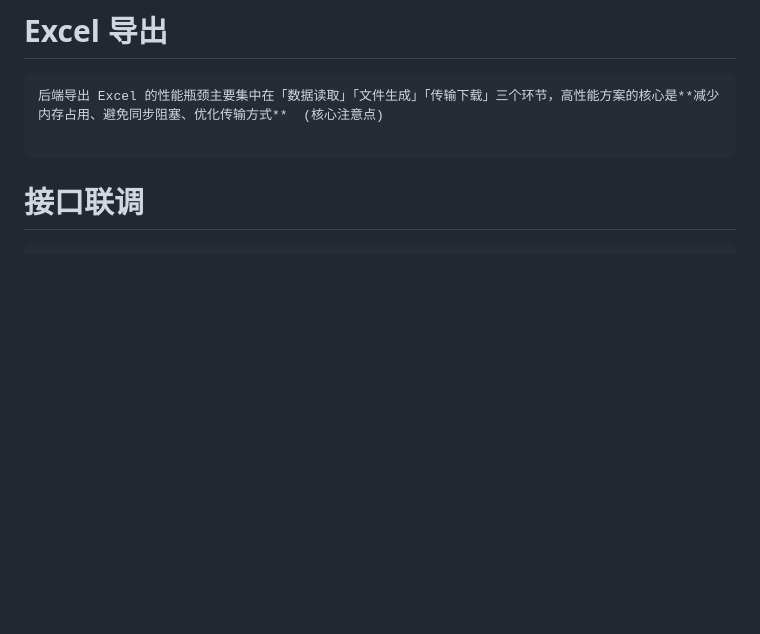
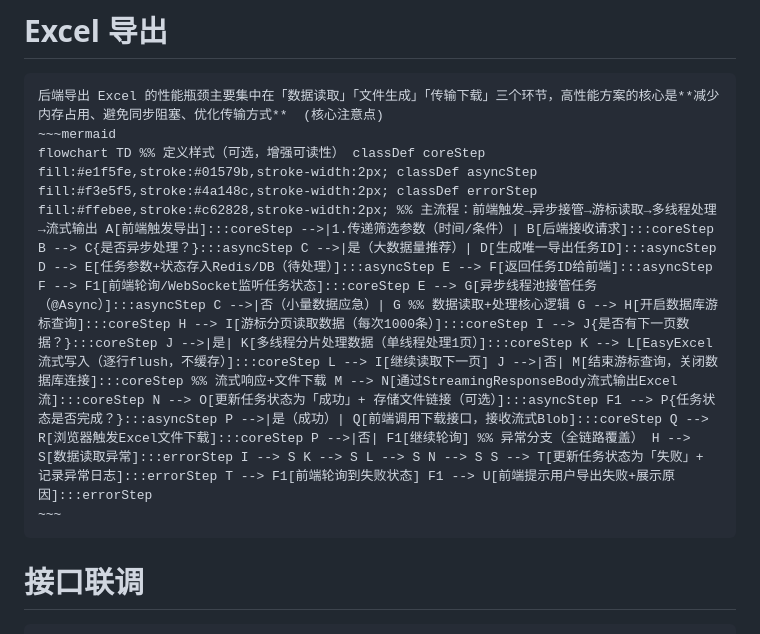
Before and after one commit to senjay2580/ArcNote, a Markdown page: tech-tutorials/NLP Tech.md, the part around the change. Rendered like a GitHub page; blank space fills up the shorter version.

Commit message:
vault backup: 2025-12-18 14:14:20

````diff
--- a/tech-tutorials/NLP Tech.md
+++ b/tech-tutorials/NLP Tech.md
@@ -298,7 +298,9 @@ git update-index --assume-unchanged UIPMP-WEB\uipmp-web\.env.local
 # Excel 导出
 ```ad-info
 后端导出 Excel 的性能瓶颈主要集中在「数据读取」「文件生成」「传输下载」三个环节，高性能方案的核心是**减少内存占用、避免同步阻塞、优化传输方式**  (核心注意点)
-
+~~~mermaid
+flowchart TD %% 定义样式（可选，增强可读性） classDef coreStep fill:#e1f5fe,stroke:#01579b,stroke-width:2px; classDef asyncStep fill:#f3e5f5,stroke:#4a148c,stroke-width:2px; classDef errorStep fill:#ffebee,stroke:#c62828,stroke-width:2px; %% 主流程：前端触发→异步接管→游标读取→多线程处理→流式输出 A[前端触发导出]:::coreStep -->|1.传递筛选参数（时间/条件）| B[后端接收请求]:::coreStep B --> C{是否异步处理？}:::asyncStep C -->|是（大数据量推荐）| D[生成唯一导出任务ID]:::asyncStep D --> E[任务参数+状态存入Redis/DB（待处理）]:::asyncStep E --> F[返回任务ID给前端]:::asyncStep F --> F1[前端轮询/WebSocket监听任务状态]:::coreStep E --> G[异步线程池接管任务（@Async）]:::asyncStep C -->|否（小量数据应急）| G %% 数据读取+处理核心逻辑 G --> H[开启数据库游标查询]:::coreStep H --> I[游标分页读取数据（每次1000条）]:::coreStep I --> J{是否有下一页数据？}:::coreStep J -->|是| K[多线程分片处理数据（单线程处理1页）]:::coreStep K --> L[EasyExcel流式写入（逐行flush，不缓存）]:::coreStep L --> I[继续读取下一页] J -->|否| M[结束游标查询，关闭数据库连接]:::coreStep %% 流式响应+文件下载 M --> N[通过StreamingResponseBody流式输出Excel流]:::coreStep N --> O[更新任务状态为「成功」+ 存储文件链接（可选）]:::asyncStep F1 --> P{任务状态是否完成？}:::asyncStep P -->|是（成功）| Q[前端调用下载接口，接收流式Blob]:::coreStep Q --> R[浏览器触发Excel文件下载]:::coreStep P -->|否| F1[继续轮询] %% 异常分支（全链路覆盖） H --> S[数据读取异常]:::errorStep I --> S K --> S L --> S N --> S S --> T[更新任务状态为「失败」+ 记录异常日志]:::errorStep T --> F1[前端轮询到失败状态] F1 --> U[前端提示用户导出失败+展示原因]:::errorStep
+~~~
 ```
 
 # **接口联调**
````
